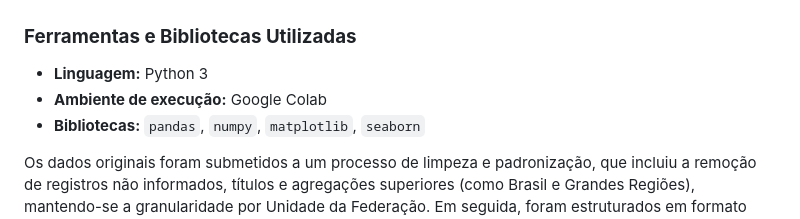
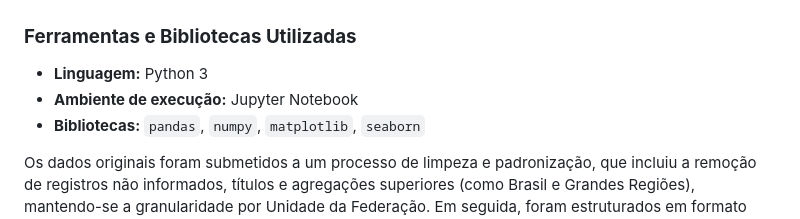
Before and after one commit to LUCASDNORONHA/exploracao-dados-indigenas-2010-2022, a Markdown page: README.md, the part around the change. Rendered like a GitHub page.

```diff
--- a/README.md
+++ b/README.md
@@ -48,7 +48,7 @@ A análise exploratória de dados — etapa preliminar da investigação cientí
 
 ### **Ferramentas e Bibliotecas Utilizadas**
 - **Linguagem:** Python 3
-- **Ambiente de execução:** Google Colab
+- **Ambiente de execução:** Jupyter Notebook
 - **Bibliotecas:** `pandas`, `numpy`, `matplotlib`, `seaborn`
 
 Os dados originais foram submetidos a um processo de limpeza e padronização, que incluiu a remoção de registros não informados, títulos e agregações superiores (como Brasil e Grandes Regiões), mantendo-se a granularidade por Unidade da Federação. Em seguida, foram estruturados em formato adequado à análise exploratória e à geração de visualizações gráficas.
```
